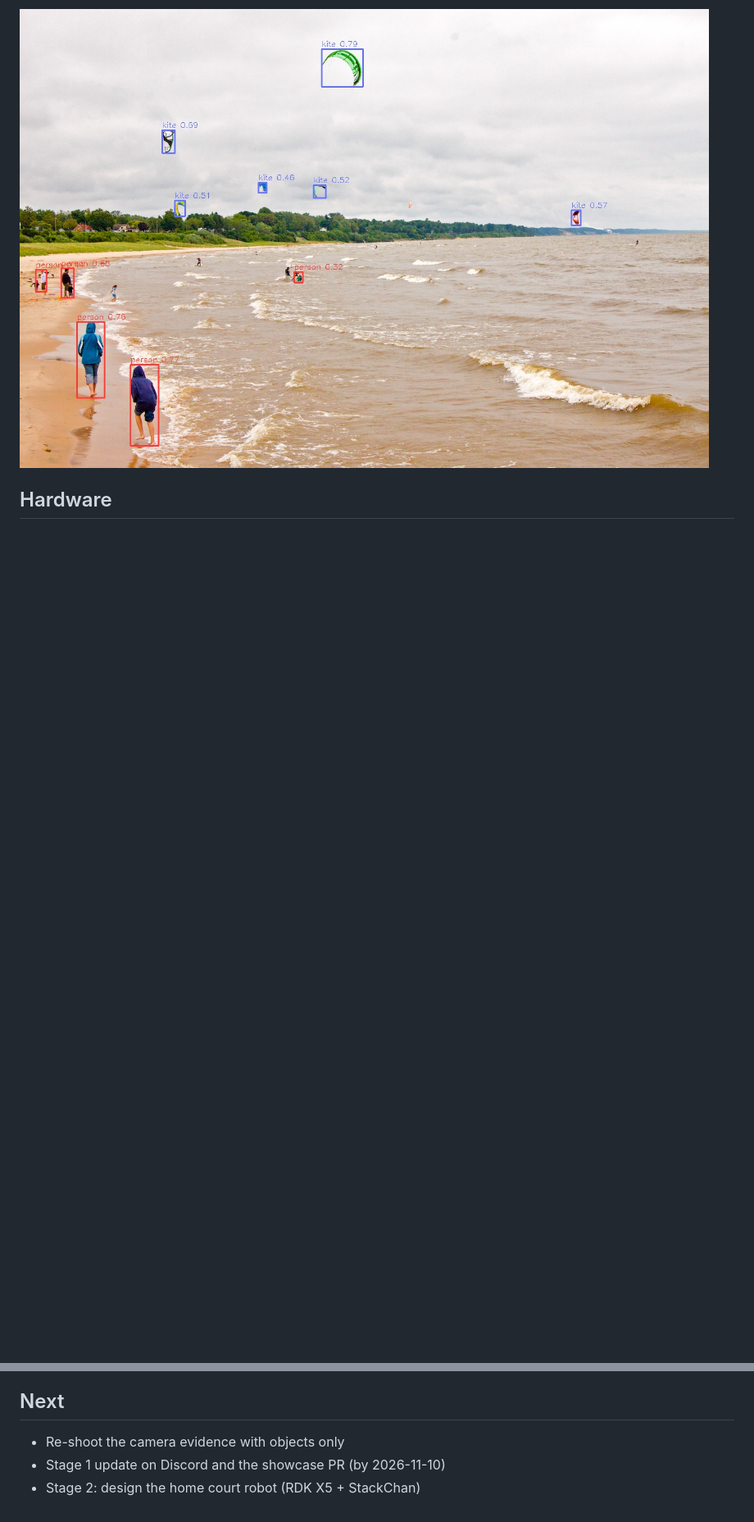
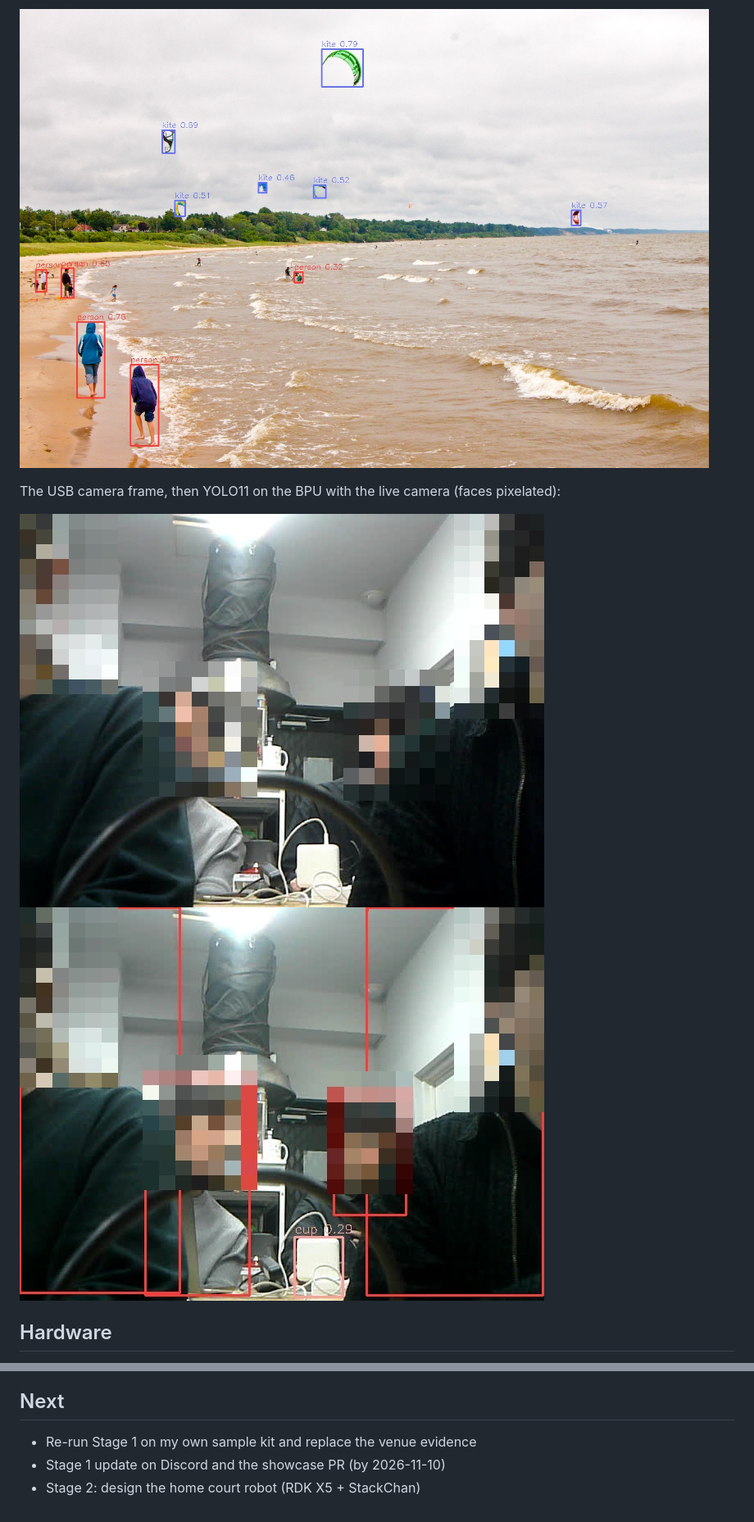
Before and after one commit to shoujiki-panman/rdk-x5-home-court-robot, a Markdown page: README.md, 2 parts joined by grey strips. Shown at 82% size. Rendered like a GitHub page; pictures changed too: evidence/02-camera-capture-blurred.jpg (added), evidence/04-yolo11-camera-blurred.jpg (added); blank space fills up the shorter version.

Commit message:
Stage 1: add face-pixelated camera evidence, loaner note and MIT license
Co-Authored-By: Claude Opus 5.5 <noreply@anthropic.com>

```diff
--- a/README.md
+++ b/README.md
@@ -20,5 +22,10 @@ This repository starts with Stage 1 (Ignite): board bring-up, a camera, and a fi
 
 ![YOLO11 on the official sample image](evidence/03-yolo11-kite.jpg)
+
+The USB camera frame, then YOLO11 on the BPU with the live camera (faces pixelated):
+
+![USB camera frame](evidence/02-camera-capture-blurred.jpg)
+![YOLO11 on the live camera](evidence/04-yolo11-camera-blurred.jpg)
 
 ## Hardware
 
@@ -92,6 +99,6 @@ ssh -i ~/Developer/rdk-keys/id_rdk -N -L 0.0.0.0:8080:127.0.0.1:8080 root@192.16
 
 ## Next
 
-- Re-shoot the camera evidence with objects only
+- Re-run Stage 1 on my own sample kit and replace the venue evidence
 - Stage 1 update on Discord and the showcase PR (by 2026-11-10)
 - Stage 2: design the home court robot (RDK X5 + StackChan)
```
Also changed, not shown: other parts of README.md (+4 -2 lines), 1 other file.
